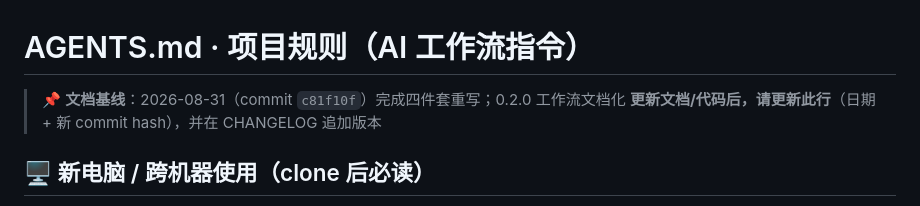
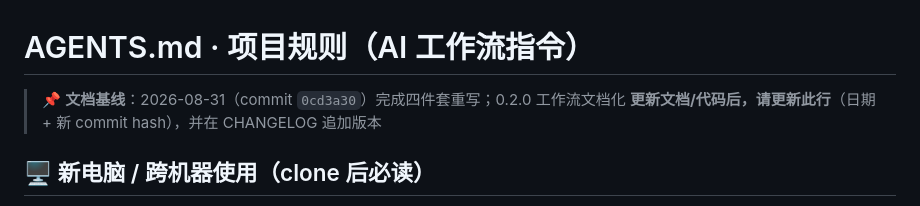
Before and after one commit to Simiely/video-split-flac, a Markdown page: AGENTS.md, the part around the change. Rendered like a GitHub page.

Commit message:
docs(AGENTS): 更新文档基线 commit 0cd3a30

```diff
--- a/AGENTS.md
+++ b/AGENTS.md
@@ -1,6 +1,6 @@
 # AGENTS.md · 项目规则（AI 工作流指令）
 
-> 📌 **文档基线**：2026-08-31（commit `c81f10f`）完成四件套重写；0.2.0 工作流文档化
+> 📌 **文档基线**：2026-08-31（commit `0cd3a30`）完成四件套重写；0.2.0 工作流文档化
 > **更新文档/代码后，请更新此行**（日期 + 新 commit hash），并在 CHANGELOG 追加版本
 
 ## 🖥️ 新电脑 / 跨机器使用（clone 后必读）
```
